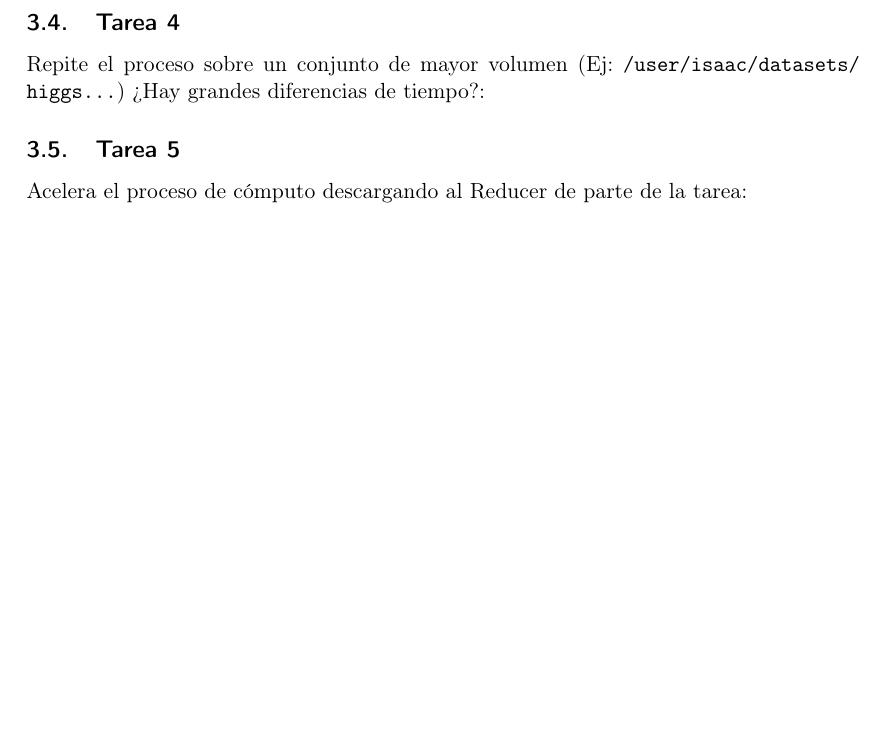
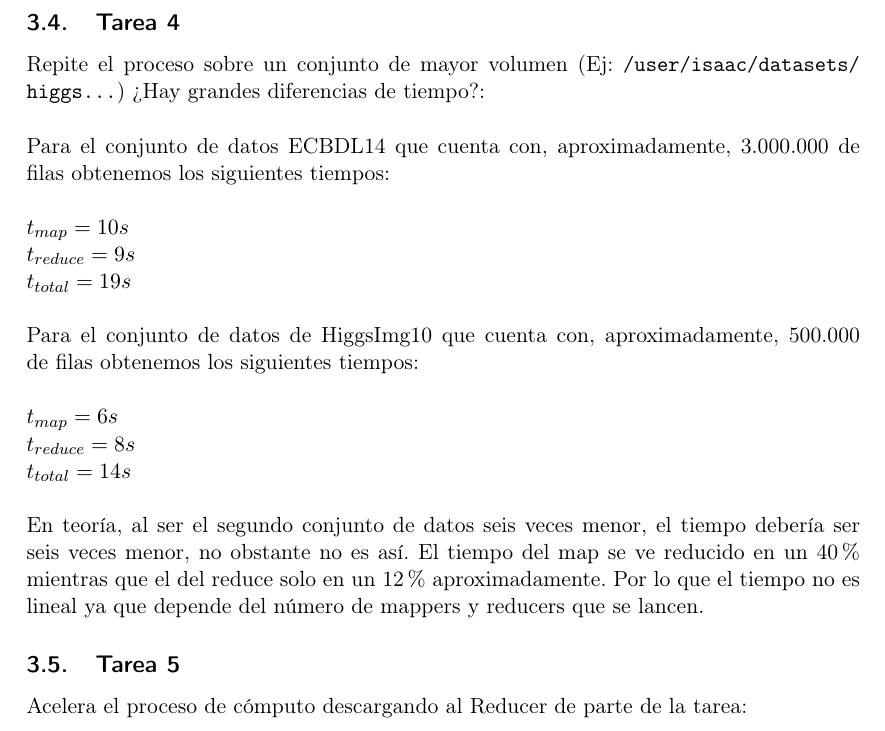
Before and after one commit to fblupi/master_informatica-CCSA, a LaTeX document (P4/memoria/main.tex): part of page 8 of 8, cut so that both start at the same text, the shorter picture padded with empty space. Compiled offline with pdfLaTeX.

Commit message:
Ejercicio adicional 4 closes #41

```diff
--- a/P4/memoria/main.tex
+++ b/P4/memoria/main.tex
@@ -341,7 +341,24 @@ Avg (0) 0.2549619599173307
 \subsection{Tarea 4}
 
 Repite el proceso sobre un conjunto de mayor volumen (Ej: \texttt{/user/isaac/datasets/} \texttt{higgs...}) ¿Hay grandes diferencias de tiempo?:
-
+\\ \\
+Para el conjunto de datos ECBDL14 que cuenta con, aproximadamente, 3.000.000 de filas obtenemos los siguientes tiempos:
+\\ \\
+$ t_{map} = 10s $
+\\
+$ t_{reduce} = 9s $
+\\
+$ t_{total} = 19s $
+\\ \\
+Para el conjunto de datos de HiggsImg10 que cuenta con, aproximadamente, 500.000 de filas obtenemos los siguientes tiempos:
+\\ \\
+$ t_{map} = 6s $
+\\
+$ t_{reduce} = 8s $
+\\
+$ t_{total} = 14s $
+\\ \\
+En teoría, al ser el segundo conjunto de datos seis veces menor, el tiempo debería ser seis veces menor, no obstante no es así. El tiempo del map se ve reducido en un 40\% mientras que el del reduce solo en un 12\% aproximadamente. Por lo que el tiempo no es lineal ya que depende del número de mappers y reducers que se lancen.
 
 \subsection{Tarea 5}
 
```
